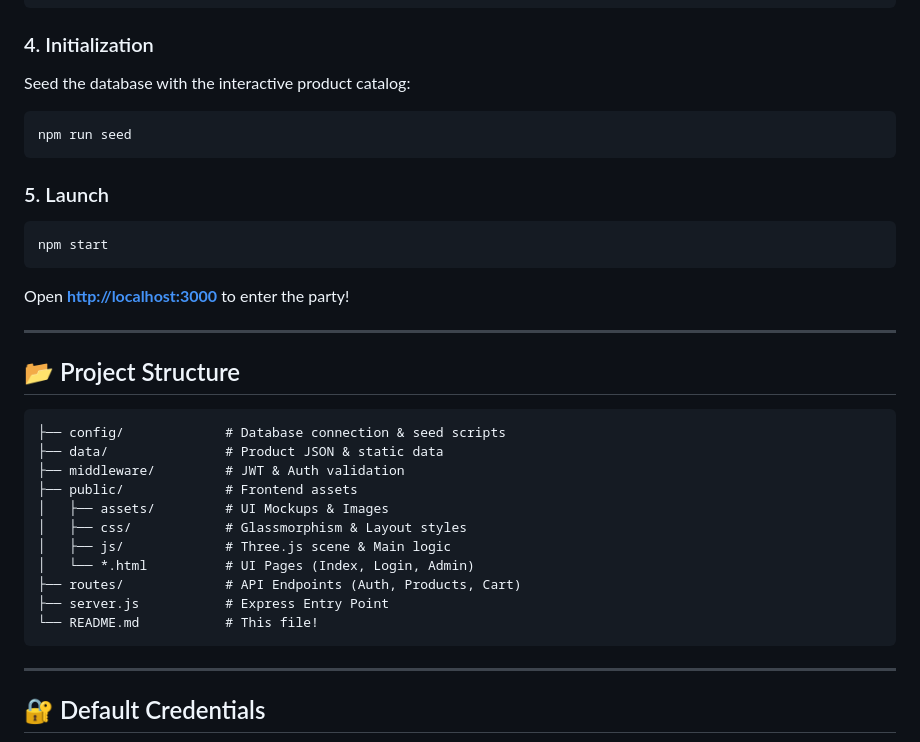
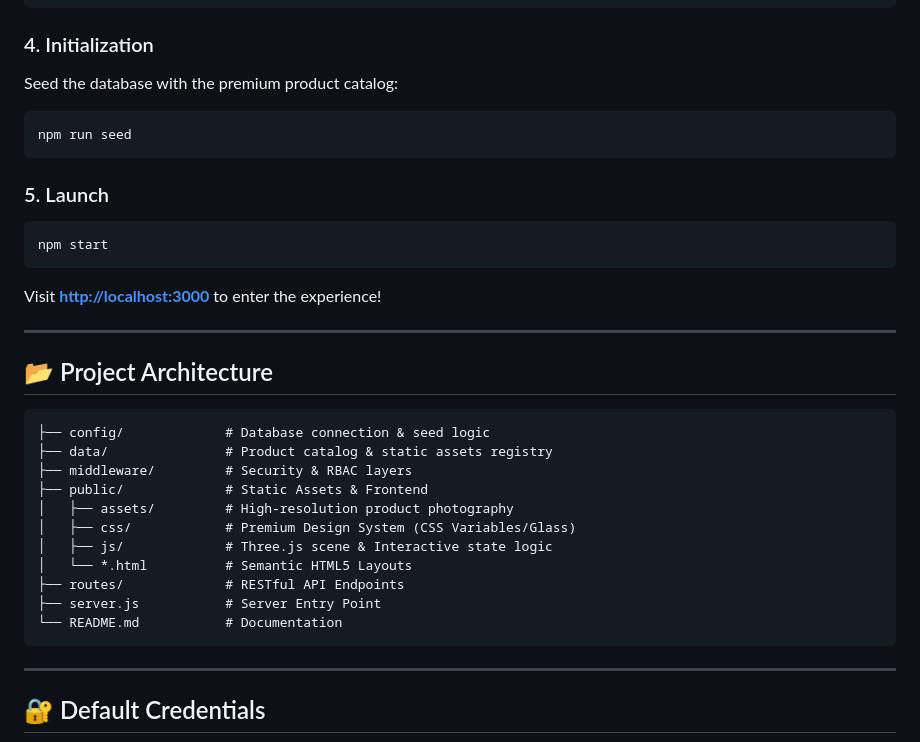
Before and after one commit to Rushigit1520/vegetable-market-ai, a Markdown page: README.md, the part around one of its changes. Drawn GitHub-style.

````diff
--- a/README.md
+++ b/README.md
@@ -72,7 +76,7 @@ PORT=3000
 ```
 
 ### 4. Initialization
-Seed the database with the interactive product catalog:
+Seed the database with the premium product catalog:
 ```bash
 npm run seed
 ```
@@ -81,24 +85,24 @@ npm run seed
 ```bash
 npm start
 ```
-Open **[http://localhost:3000](http://localhost:3000)** to enter the party!
+Visit **[http://localhost:3000](http://localhost:3000)** to enter the experience!
 
 ---
 
-## 📂 Project Structure
+## 📂 Project Architecture
 
 ```text
-├── config/             # Database connection & seed scripts
-├── data/               # Product JSON & static data
-├── middleware/         # JWT & Auth validation
-├── public/             # Frontend assets
-│   ├── assets/         # UI Mockups & Images
-│   ├── css/            # Glassmorphism & Layout styles
-│   ├── js/             # Three.js scene & Main logic
-│   └── *.html          # UI Pages (Index, Login, Admin)
-├── routes/             # API Endpoints (Auth, Products, Cart)
-├── server.js           # Express Entry Point
-└── README.md           # This file!
+├── config/             # Database connection & seed logic
+├── data/               # Product catalog & static assets registry
+├── middleware/         # Security & RBAC layers
+├── public/             # Static Assets & Frontend
+│   ├── assets/         # High-resolution product photography
+│   ├── css/            # Premium Design System (CSS Variables/Glass)
+│   ├── js/             # Three.js scene & Interactive state logic
+│   └── *.html          # Semantic HTML5 Layouts
+├── routes/             # RESTful API Endpoints
+├── server.js           # Server Entry Point
+└── README.md           # Documentation
 ```
 
 ---
````
Also changed, not shown: other parts of README.md (+25 -21 lines).
